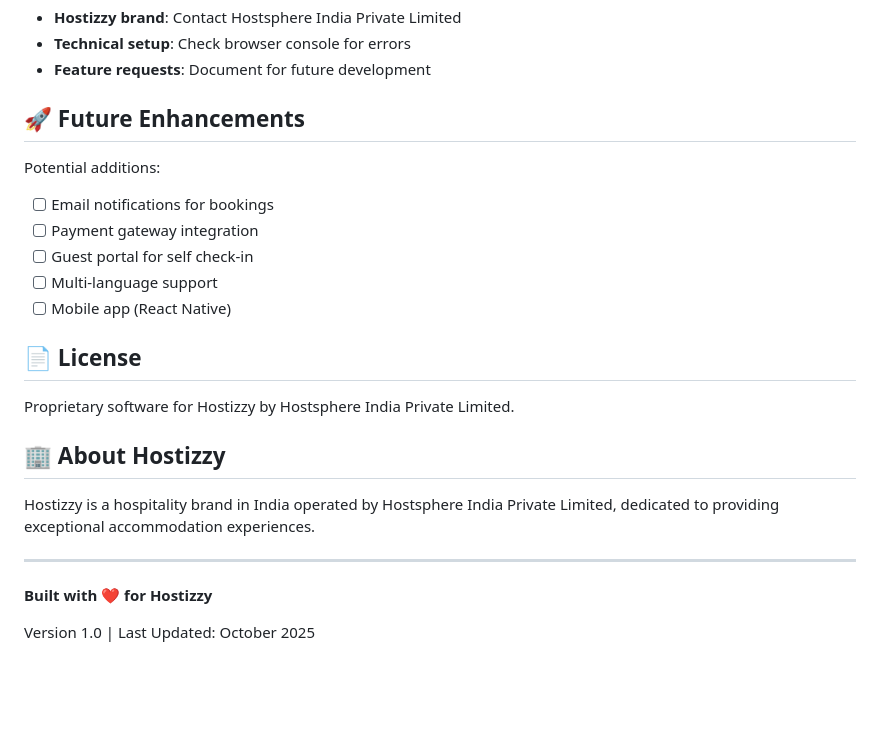
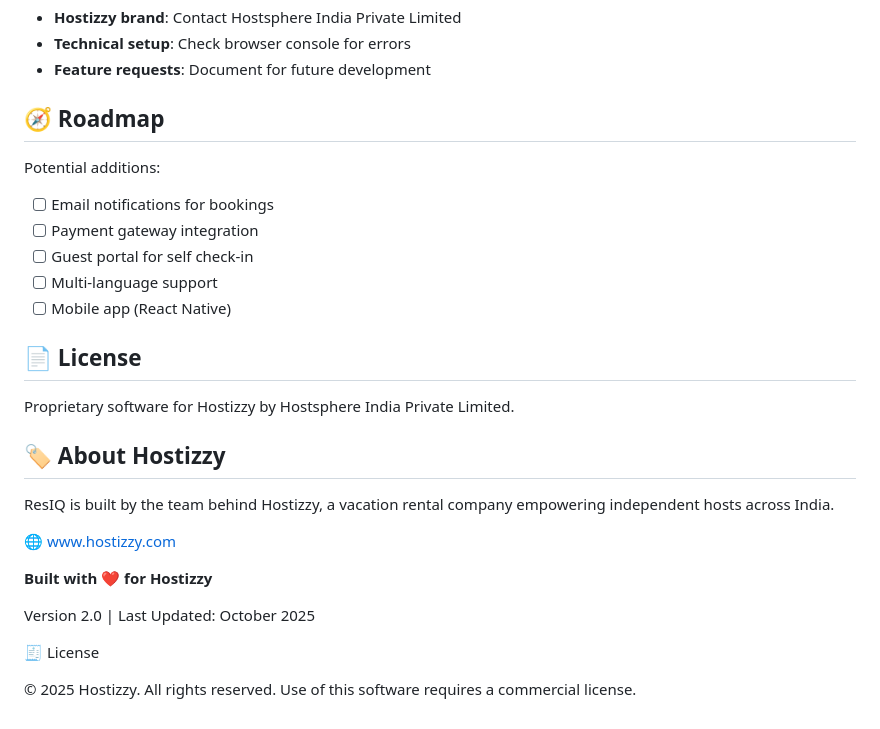
Before and after one commit to Hostizzy/hostizzy-pwa, a Markdown page: README.md, the part around the change. Rendered like a GitHub page; blank space fills up the shorter version.

```diff
--- a/README.md
+++ b/README.md
@@ -248,7 +248,7 @@ For issues with:
 - **Technical setup**: Check browser console for errors
 - **Feature requests**: Document for future development
 
-## 🚀 Future Enhancements
+## 🧭 Roadmap
 
 Potential additions:
 - [ ] Email notifications for bookings
@@ -261,12 +261,18 @@ Potential additions:
 
 Proprietary software for Hostizzy by Hostsphere India Private Limited.
 
-## 🏢 About Hostizzy
+## 🏷️ About Hostizzy
 
-Hostizzy is a hospitality brand in India operated by Hostsphere India Private Limited, dedicated to providing exceptional accommodation experiences.
+ResIQ is built by the team behind Hostizzy, a vacation rental company empowering independent hosts across India.
 
----
+🌐 www.hostizzy.com
 
 **Built with ❤️ for Hostizzy**
 
-Version 1.0 | Last Updated: October 2025
+Version 2.0 | Last Updated: October 2025
+
+🧾 License
+
+© 2025 Hostizzy.
+All rights reserved.
+Use of this software requires a commercial license.
```
